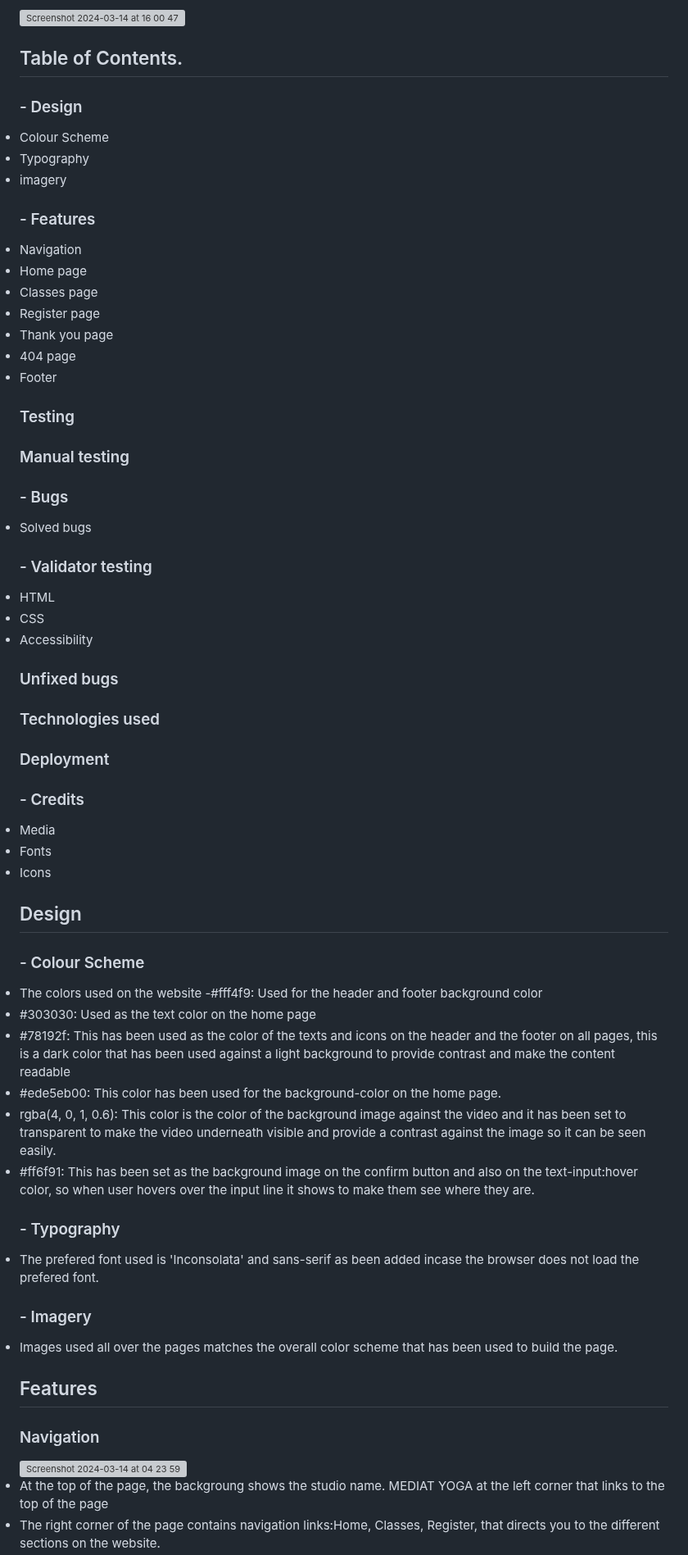
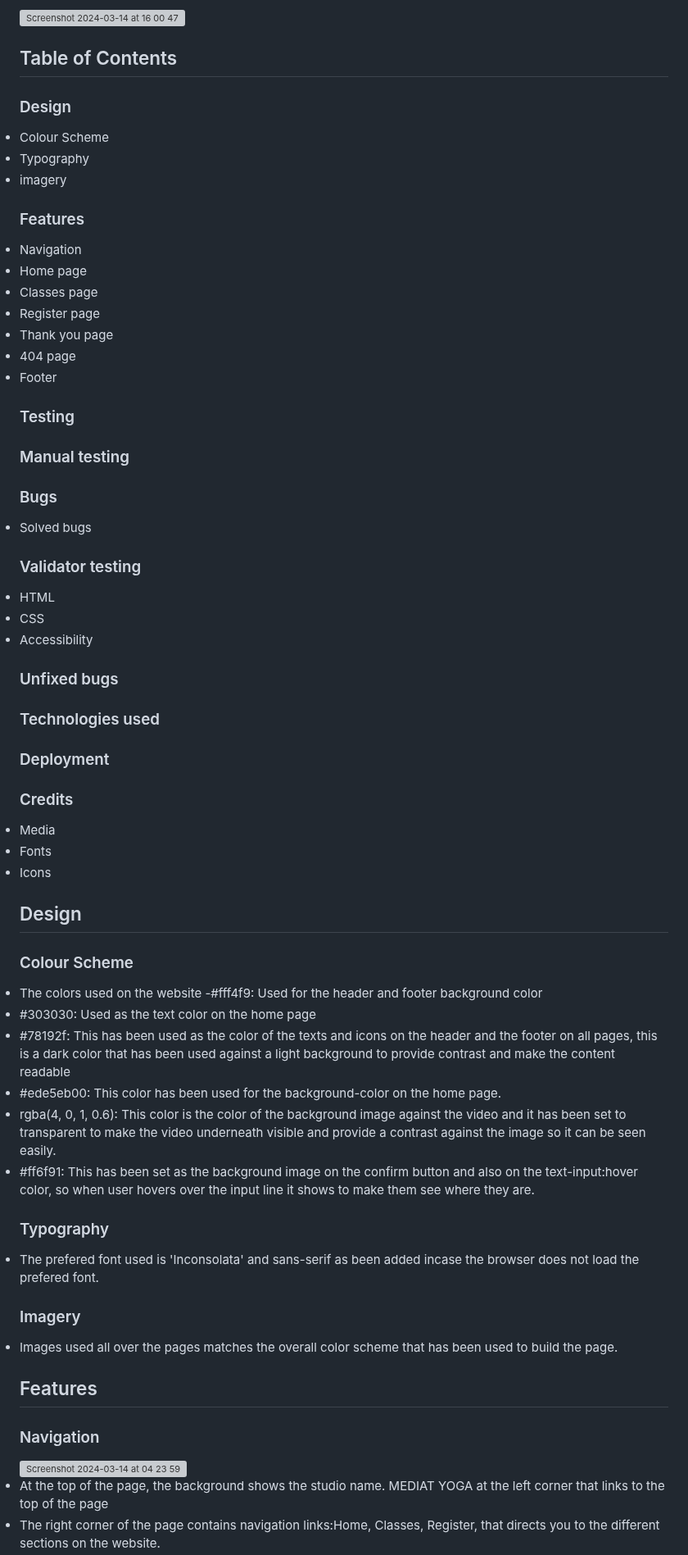
Before and after one commit to Oluwapelumi99/Yoga-Club, a Markdown page: README.md, the part around one of its changes. Shown at 82% size. GitHub-like rendering; grey boxes are pictures that could not be loaded.

```diff
--- a/README.md
+++ b/README.md
@@ -6,13 +6,13 @@ Users that visit the site will be able to know the classes we run and the times
 
 <img width="1249" alt="Screenshot 2024-03-14 at 16 00 47" src="https://github.com/Oluwapelumi99/Yoga-Club/assets/156908824/0706b039-37e6-4b01-ac6b-8c78c5fe2c51">
 
-## Table of Contents.
- ### - Design
+## Table of Contents
+ ### Design
   <li>Colour Scheme</li>
   <li>Typography</li>
   <li>imagery</li>
 
-  ### - Features
+  ### Features
   <li>Navigation</li>
   <li> Home page</li>
   <li>Classes page</li>
@@ -25,10 +25,10 @@ Users that visit the site will be able to know the classes we run and the times
 
  ### Manual testing
 
-### - Bugs
+###  Bugs
   <li>Solved bugs</li>
 
-### - Validator testing
+###  Validator testing
 
    <li>HTML</li>
    <li>CSS</li>
@@ -38,7 +38,7 @@ Users that visit the site will be able to know the classes we run and the times
 ### Technologies used
 ### Deployment
 
-### - Credits
+###  Credits
 <li>Media</li>
 <li>Fonts</li>
 <li>Icons</li>
@@ -46,7 +46,7 @@ Users that visit the site will be able to know the classes we run and the times
 
 ## Design
 
-### - Colour Scheme
+###  Colour Scheme
  <li>The colors used on the website -#fff4f9: Used for the header and footer background color</li>
   <li>#303030: Used as the text color on the home  page</li>
   <li>#78192f: This has been used as the color of the texts and icons on the header and the footer on all pages, this is a dark color that has been used against a light background to provide contrast and make the content readable</li>
@@ -54,10 +54,10 @@ Users that visit the site will be able to know the classes we run and the times
   <li>rgba(4, 0, 1, 0.6): This color is the color of the background image against the video and it has been set to transparent to make the video underneath visible and provide a contrast against the image so it can be seen easily.</li>
   <li>#ff6f91: This has been set as the background image on the confirm button and also on the text-input:hover color, so when user hovers over the input line it shows to make them see where they are.</li>
 
-### - Typography
+### Typography
 <li>The prefered font used is 'Inconsolata' and sans-serif as been added incase the browser does not load the prefered font.</li>
 
-### - Imagery
+###  Imagery
 <li>Images used all over the pages matches the overall color scheme that has been used to build the page. </li>
 
 
@@ -66,5 +66,5 @@ Users that visit the site will be able to know the classes we run and the times
 
  ### Navigation
  <img width="1708" alt="Screenshot 2024-03-14 at 04 23 59" src="https://github.com/Oluwapelumi99/Yoga-Club/assets/156908824/99b5f479-d9fe-4b0f-b3da-7322ce6dd0ca">
- <li>At the top of the page, the backgroung shows the studio name. MEDIAT YOGA at the left corner that links to the top of the page</li>
+ <li>At the top of the page, the background shows the studio name. MEDIAT YOGA at the left corner that links to the top of the page</li>
   <li>The right corner of the page contains navigation links:Home, Classes, Register, that directs you to the different sections on the website.</li>
```
Also changed, not shown: other parts of README.md (+8 -8 lines).
